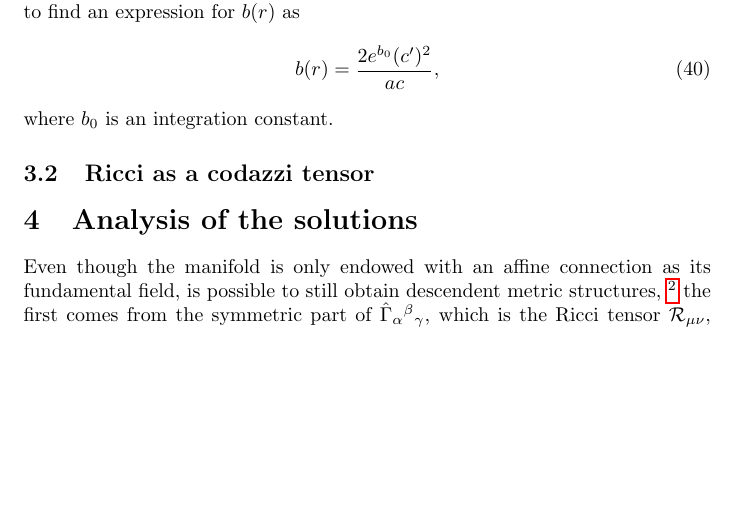
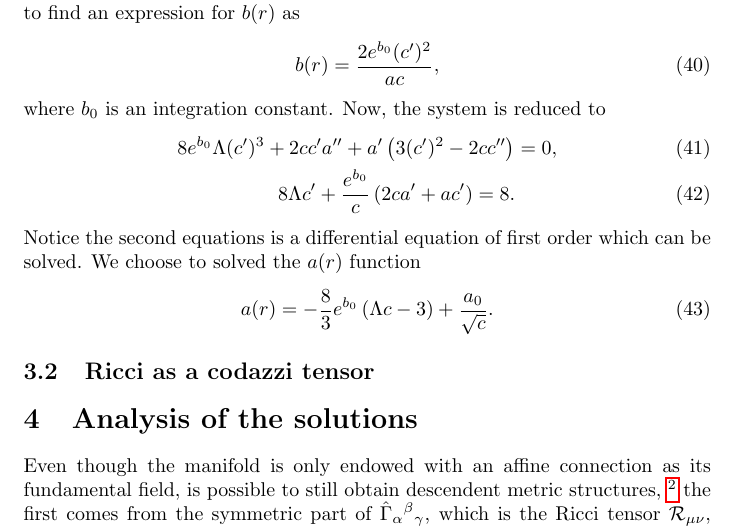
Before and after one commit to JoseiPG1/Spherically_Polynomial_Affine_Gravity, a LaTeX document (main.tex): part of page 7 of 7, cut so that both start at the same text, the shorter picture padded with empty space. Compiled offline with pdfLaTeX.

Commit message:
Adding the solution for the parallel case

```diff
--- a/main.tex
+++ b/main.tex
@@ -344,7 +344,17 @@ possible to find an expression for $b(r)$ as
 \begin{equation}
     b(r) = \frac{2e^{b_0}(c')^2}{ac},
 \end{equation}
-where $b_0$ is an integration constant.
+where $b_0$ is an integration constant. Now, the system is reduced to
+\begin{align}
+    8e^{b_0}\Lambda (c')^3 + 2cc'a'' + a'\left(3(c')^2 -2cc''\right) & = 0, \\
+    8\Lambda c' + \frac{e^{b_0}}{c}\left(2ca' + ac'\right) = 8.
+\end{align}
+Notice the second equations is a differential equation of first order which
+can be solved. We choose to solved the $a(r)$ function
+\begin{equation}
+    a(r) = -\frac{8}{3}e^{b_0}\left(\Lambda c - 3\right) + \frac{a_0}{\sqrt{c}}.
+\end{equation}
+
 
 \subsection{Ricci as a codazzi tensor}
 
```
Also changed, not shown: 5 other files.
